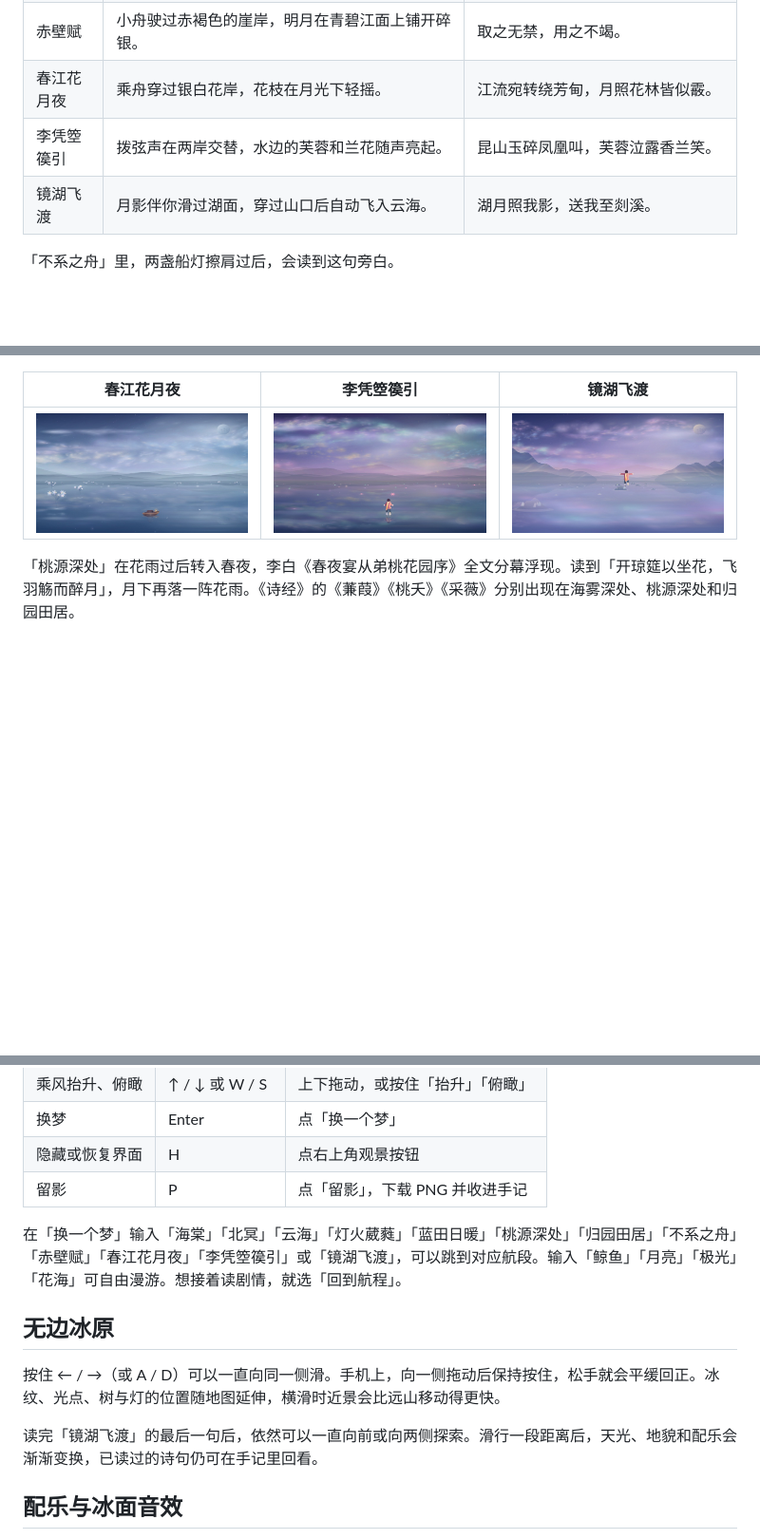
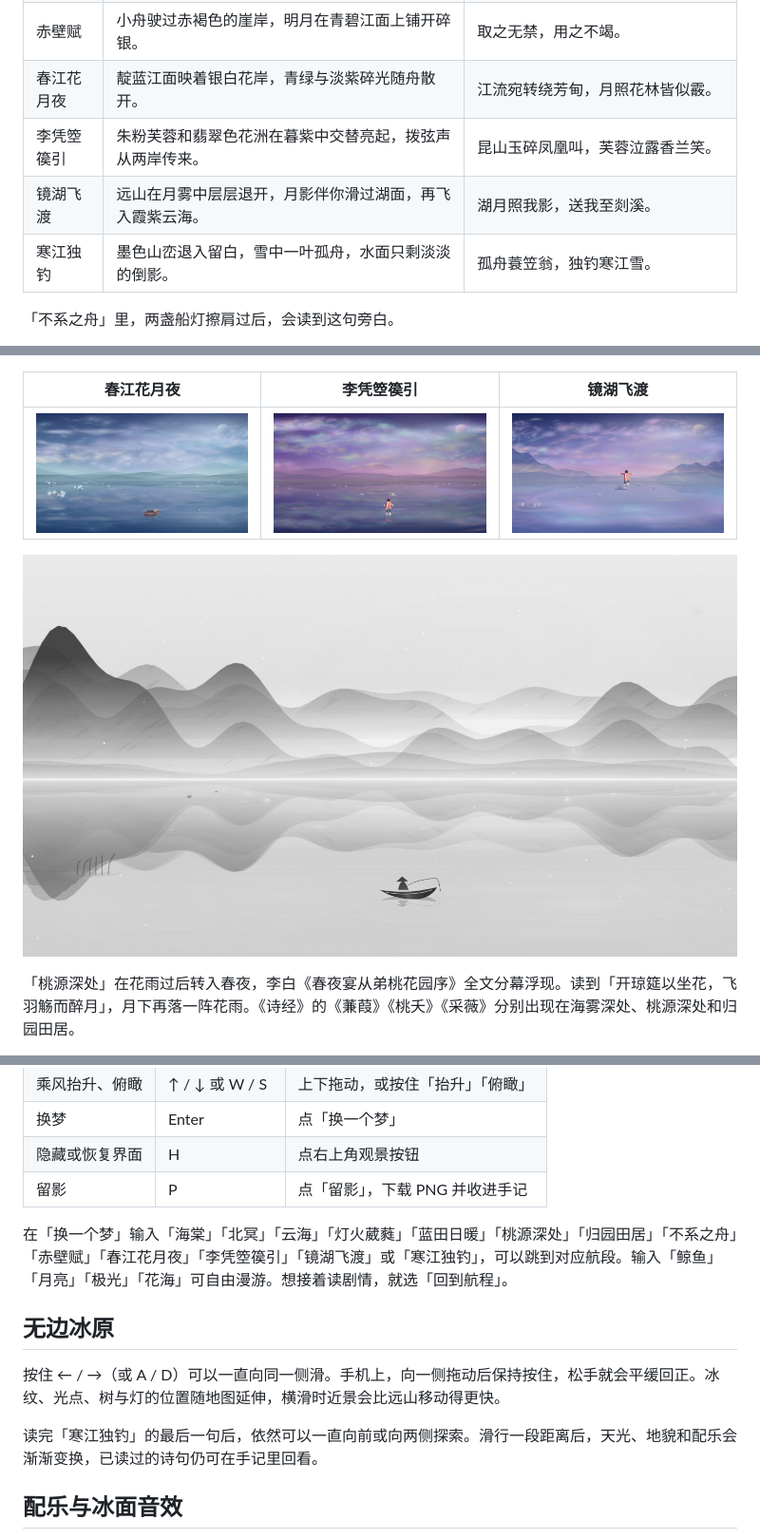
Before and after one commit to AubreyKuang/Dreamer, a Markdown page: README.md, 3 parts joined by grey strips. Shown at 95% size. GitHub-like rendering; pictures changed too: reverie-harp.jpg, reverie-ink-river.jpg (added), reverie-mirror-lake.jpg; blank space fills up the shorter version.

Commit message:
Enrich poetry scenes and add ink-wash winter river

```diff
--- a/README.md
+++ b/README.md
@@ -23,9 +23,10 @@
 | 归园田居 | 南山脚下有豆畦、浅水渠和几户炊烟，黄花点在田埂旁。 | 种豆南山下，草盛豆苗稀。采菊东篱下，悠然见南山。 |
 | 不系之舟 | 月夜乘舟，循黄州、惠州、儋州的意象远行，偶尔与另一盏船灯擦肩。 | 人生如逆旅，我亦是行人。 |
 | 赤壁赋 | 小舟驶过赤褐色的崖岸，明月在青碧江面上铺开碎银。 | 取之无禁，用之不竭。 |
-| 春江花月夜 | 乘舟穿过银白花岸，花枝在月光下轻摇。 | 江流宛转绕芳甸，月照花林皆似霰。 |
-| 李凭箜篌引 | 拨弦声在两岸交替，水边的芙蓉和兰花随声亮起。 | 昆山玉碎凤凰叫，芙蓉泣露香兰笑。 |
-| 镜湖飞渡 | 月影伴你滑过湖面，穿过山口后自动飞入云海。 | 湖月照我影，送我至剡溪。 |
+| 春江花月夜 | 靛蓝江面映着银白花岸，青绿与淡紫碎光随舟散开。 | 江流宛转绕芳甸，月照花林皆似霰。 |
+| 李凭箜篌引 | 朱粉芙蓉和翡翠色花洲在暮紫中交替亮起，拨弦声从两岸传来。 | 昆山玉碎凤凰叫，芙蓉泣露香兰笑。 |
+| 镜湖飞渡 | 远山在月雾中层层退开，月影伴你滑过湖面，再飞入霞紫云海。 | 湖月照我影，送我至剡溪。 |
+| 寒江独钓 | 墨色山峦退入留白，雪中一叶孤舟，水面只剩淡淡的倒影。 | 孤舟蓑笠翁，独钓寒江雪。 |
 
 「不系之舟」里，两盏船灯擦肩过后，会读到这句旁白。
 
@@ -56,6 +57,8 @@
 | --- | --- | --- |
 | ![月下的银白花岸](reverie-moon-river.jpg) | ![拨弦声照亮的花洲](reverie-harp.jpg) | ![飞出镜湖，进入云海](reverie-mirror-lake.jpg) |
 
+![寒江独钓，雪中的墨山与孤舟](reverie-ink-river.jpg)
+
 「桃源深处」在花雨过后转入春夜，李白《春夜宴从弟桃花园序》全文分幕浮现。读到「开琼筵以坐花，飞羽觞而醉月」，月下再落一阵花雨。《诗经》的《蒹葭》《桃夭》《采薇》分别出现在海雾深处、桃源深处和归园田居。
 
 [查看「蓝田日暖」手机竖屏画面](reverie-jade-mobile.jpg)
@@ -96,13 +99,13 @@
 | 隐藏或恢复界面 | H | 点右上角观景按钮 |
 | 留影 | P | 点「留影」，下载 PNG 并收进手记 |
 
-在「换一个梦」输入「海棠」「北冥」「云海」「灯火葳蕤」「蓝田日暖」「桃源深处」「归园田居」「不系之舟」「赤壁赋」「春江花月夜」「李凭箜篌引」或「镜湖飞渡」，可以跳到对应航段。输入「鲸鱼」「月亮」「极光」「花海」可自由漫游。想接着读剧情，就选「回到航程」。
+在「换一个梦」输入「海棠」「北冥」「云海」「灯火葳蕤」「蓝田日暖」「桃源深处」「归园田居」「不系之舟」「赤壁赋」「春江花月夜」「李凭箜篌引」「镜湖飞渡」或「寒江独钓」，可以跳到对应航段。输入「鲸鱼」「月亮」「极光」「花海」可自由漫游。想接着读剧情，就选「回到航程」。
 
 ## 无边冰原
 
 按住 ← / →（或 A / D）可以一直向同一侧滑。手机上，向一侧拖动后保持按住，松手就会平缓回正。冰纹、光点、树与灯的位置随地图延伸，横滑时近景会比远山移动得更快。
 
-读完「镜湖飞渡」的最后一句后，依然可以一直向前或向两侧探索。滑行一段距离后，天光、地貌和配乐会渐渐变换，已读过的诗句仍可在手记里回看。
+读完「寒江独钓」的最后一句后，依然可以一直向前或向两侧探索。滑行一段距离后，天光、地貌和配乐会渐渐变换，已读过的诗句仍可在手记里回看。
 
 ## 配乐与冰面音效
 
```
Also changed, not shown: other parts of README.md (+4 -4 lines), 1 other file.
